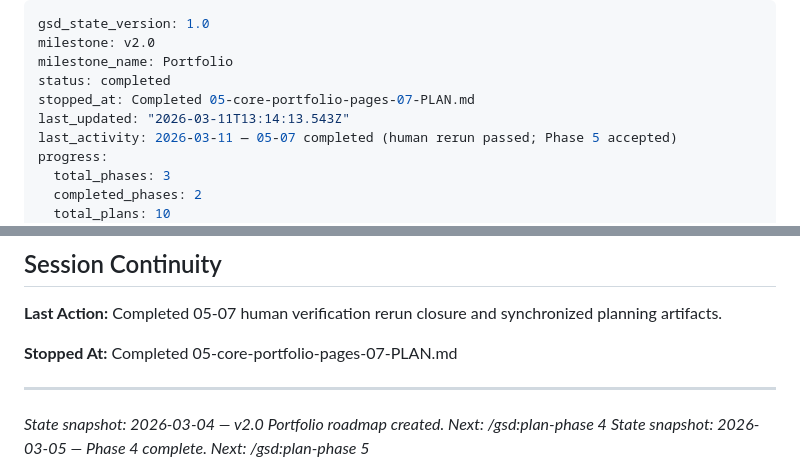
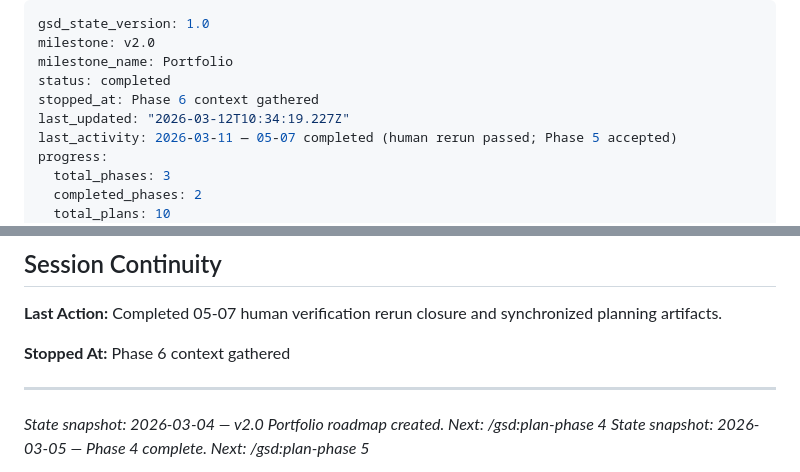
Before and after one commit to ce-manalang/alice, a Markdown page: .planning/STATE.md, 2 parts joined by grey strips. Drawn GitHub-style.

Commit message:
docs(06): capture phase context

```diff
--- a/.planning/STATE.md
+++ b/.planning/STATE.md
@@ -3,8 +3,8 @@ gsd_state_version: 1.0
 milestone: v2.0
 milestone_name: Portfolio
 status: completed
-stopped_at: Completed 05-core-portfolio-pages-07-PLAN.md
-last_updated: "2026-03-11T13:14:13.543Z"
+stopped_at: Phase 6 context gathered
+last_updated: "2026-03-12T10:34:19.227Z"
 last_activity: 2026-03-11 — 05-07 completed (human rerun passed; Phase 5 accepted)
 progress:
   total_phases: 3
@@ -116,7 +116,7 @@ Recent decisions affecting current work:
 
 **Last Action:** Completed 05-07 human verification rerun closure and synchronized planning artifacts.
 
-**Stopped At:** Completed 05-core-portfolio-pages-07-PLAN.md
+**Stopped At:** Phase 6 context gathered
 
 ---
 
```
